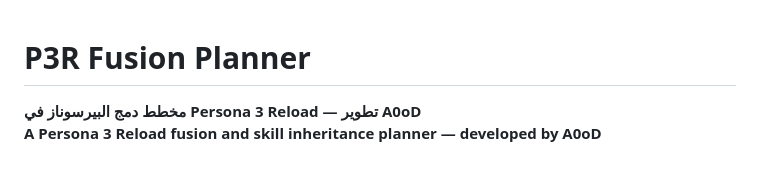
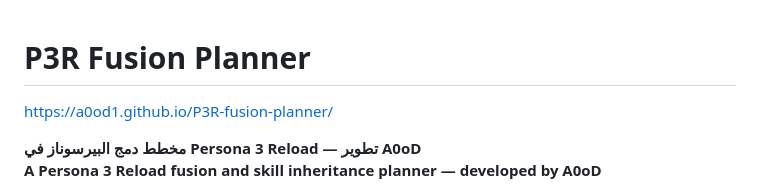
Before and after one commit to A0oD1/P3R-fusion-planner, a Markdown page: README.md, the part around the change. Drawn GitHub-style; blank space fills up the shorter version.

```diff
--- a/README.md
+++ b/README.md
@@ -1,4 +1,5 @@
 # P3R Fusion Planner
+https://a0od1.github.io/P3R-fusion-planner/
 
 **مخطط دمج البيرسوناز في Persona 3 Reload — تطوير A0oD**
 **A Persona 3 Reload fusion and skill inheritance planner — developed by A0oD**
```
